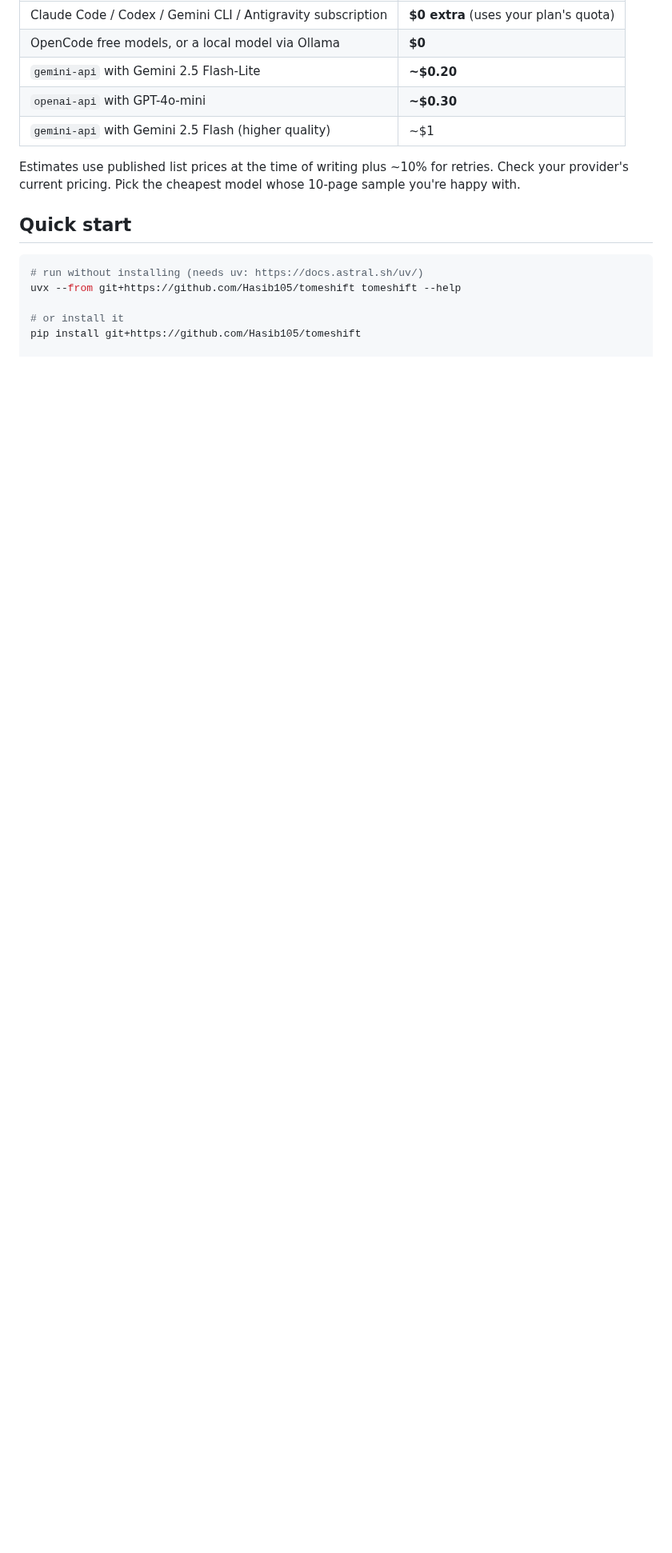
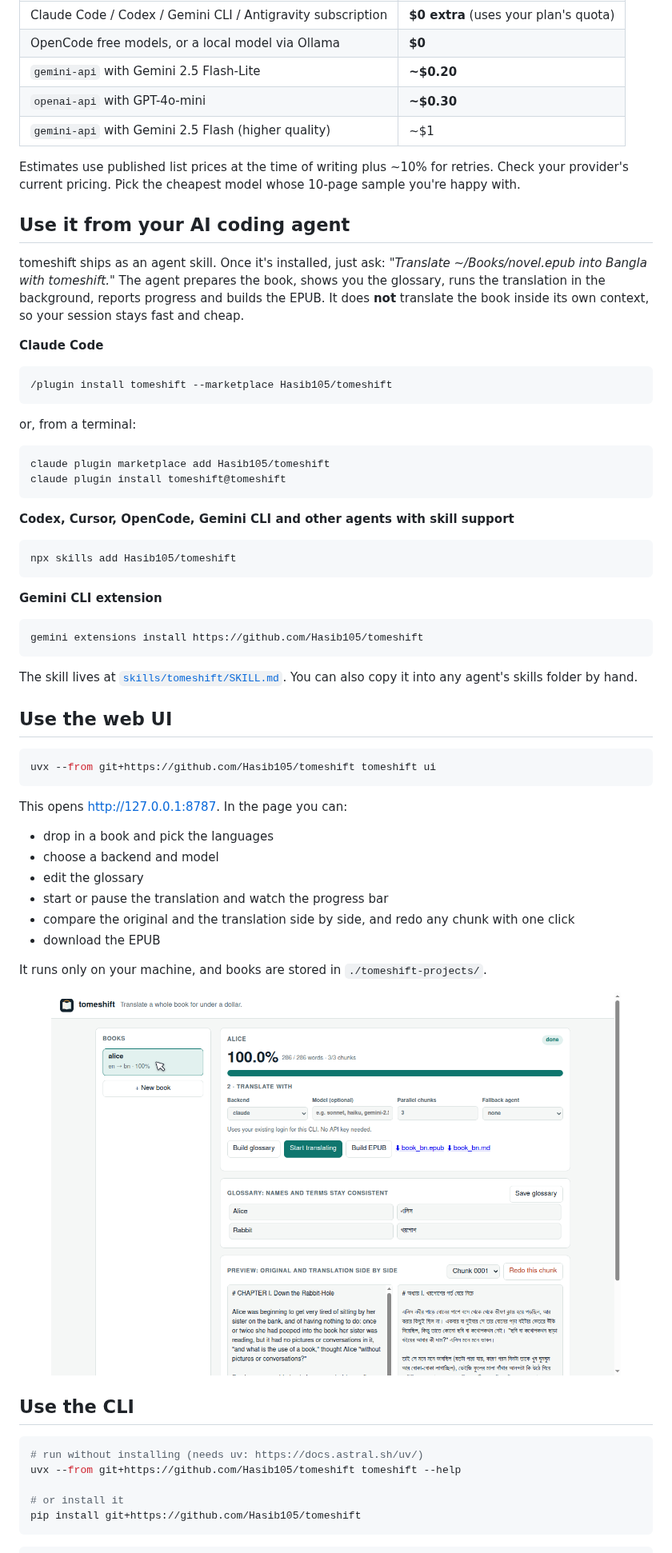
Before and after one commit to Hasib105/tomeshift, a Markdown page: README.md, the part around one of its changes. Shown at 80% size. Drawn GitHub-style; pictures changed too: assets/ui.png (added); blank space fills up the shorter version.

````diff
--- a/README.md
+++ b/README.md
@@ -32,7 +49,57 @@ That's about 150,000 words: roughly 200k input tokens and 250k–400k output tok
 
 Estimates use published list prices at the time of writing plus ~10% for retries. Check your provider's current pricing. Pick the cheapest model whose 10-page sample you're happy with.
 
-## Quick start
+## Use it from your AI coding agent
+
+tomeshift ships as an agent skill. Once it's installed, just ask: *"Translate ~/Books/novel.epub into Bangla with tomeshift."* The agent prepares the book, shows you the glossary, runs the translation in the background, reports progress and builds the EPUB. It does **not** translate the book inside its own context, so your session stays fast and cheap.
+
+**Claude Code**
+
+```bash
+/plugin install tomeshift --marketplace Hasib105/tomeshift
+```
+
+or, from a terminal:
+
+```bash
+claude plugin marketplace add Hasib105/tomeshift
+claude plugin install tomeshift@tomeshift
+```
+
+**Codex, Cursor, OpenCode, Gemini CLI and other agents with skill support**
+
+```bash
+npx skills add Hasib105/tomeshift
+```
+
+**Gemini CLI extension**
+
+```bash
+gemini extensions install https://github.com/Hasib105/tomeshift
+```
+
+The skill lives at [`skills/tomeshift/SKILL.md`](skills/tomeshift/SKILL.md). You can also copy it into any agent's skills folder by hand.
+
+## Use the web UI
+
+```bash
+uvx --from git+https://github.com/Hasib105/tomeshift tomeshift ui
+```
+
+This opens http://127.0.0.1:8787. In the page you can:
+
+- drop in a book and pick the languages
+- choose a backend and model
+- edit the glossary
+- start or pause the translation and watch the progress bar
+- compare the original and the translation side by side, and redo any chunk with one click
+- download the EPUB
+
+It runs only on your machine, and books are stored in `./tomeshift-projects/`.
+
+<p align="center"><img src="assets/ui.png" alt="tomeshift web UI: progress, glossary editor, side-by-side preview" width="90%"></p>
+
+## Use the CLI
 
 ```bash
 # run without installing (needs uv: https://docs.astral.sh/uv/)
@@ -40,5 +107,7 @@ uvx --from git+https://github.com/Hasib105/tomeshift tomeshift --help
 
 # or install it
 pip install git+https://github.com/Hasib105/tomeshift
+```
 
+```bash
 tomeshift prep book.pdf -p mybook --from en --lang bn   # split + clean -> mybook/chunks/
````
Also changed, not shown: other parts of README.md (+31 -14 lines), skills/tomeshift/SKILL.md (added, +83 -0 lines), 12 other files.
